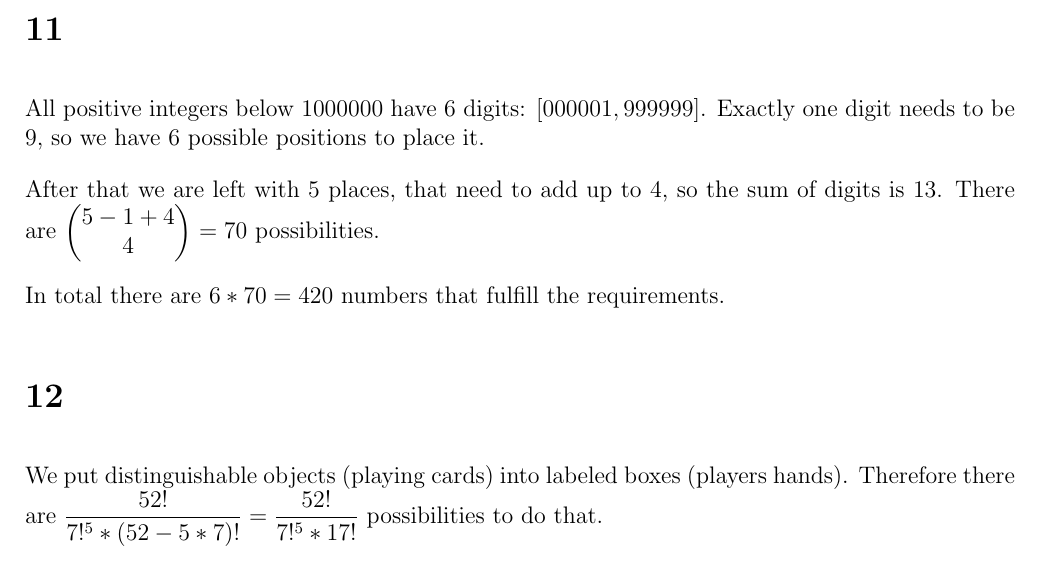
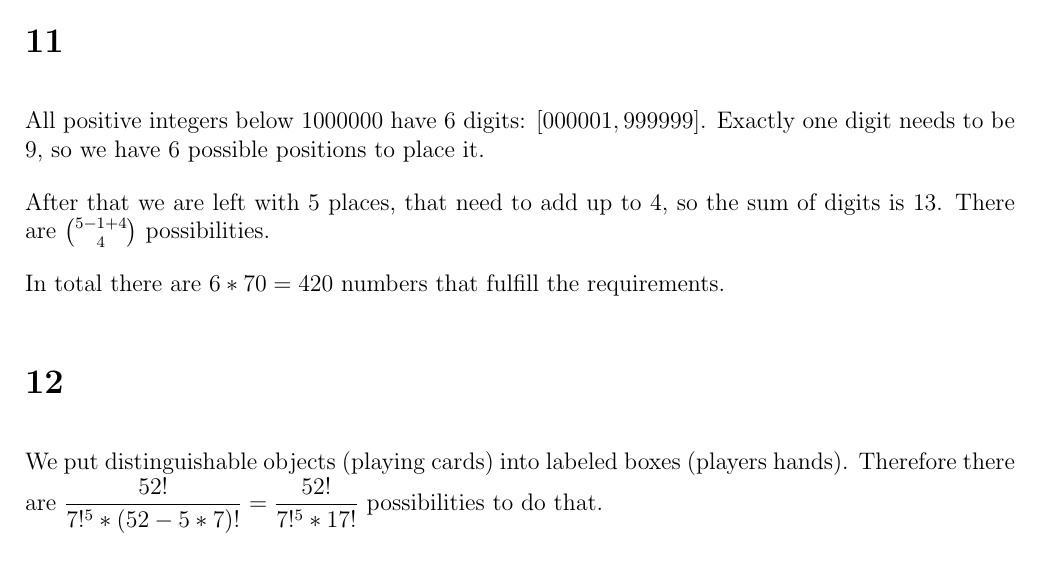
Before and after one commit to Combinatoriek/assignment3, a LaTeX problem sheet (assignment3_s4549775.tex): part of page 1 of 2, cut so that both start at the same text. Compiled offline with pdfLaTeX.

Commit message:
Use binomial coefficient command from amsmath.

```diff
--- a/assignment3_s4549775.tex
+++ b/assignment3_s4549775.tex
@@ -20,9 +20,7 @@
 \section*{11}
 All positive integers below 1000000 have 6 digits: $[000001, 999999]$. Exactly one digit needs to be 9, so we have 6 possible positions to place it.
 
-After that we are left with 5 places, that need to add up to 4, so the sum of digits is 13. There are $\begin{pmatrix}
-	5 - 1 + 4 \\ 4
-\end{pmatrix} = 70$ possibilities.
+After that we are left with 5 places, that need to add up to 4, so the sum of digits is 13. There are $\binom{5 - 1 + 4}{4}$ possibilities.
 
 In total there are $6 * 70 = 420$ numbers that fulfill the requirements.
 
```
